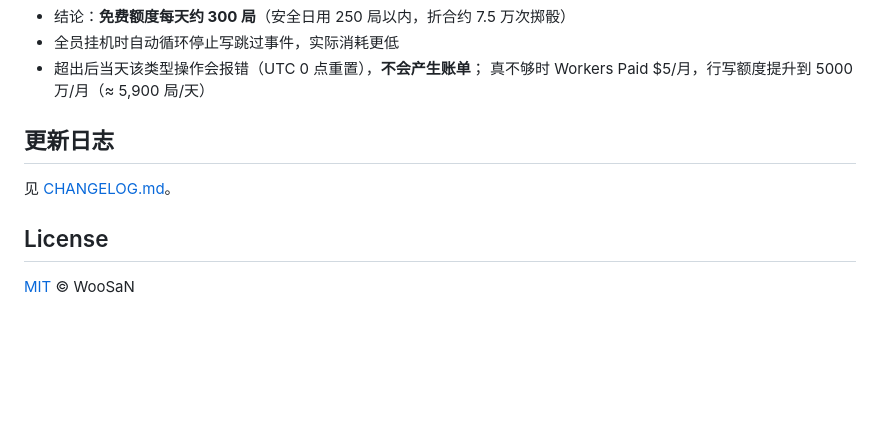
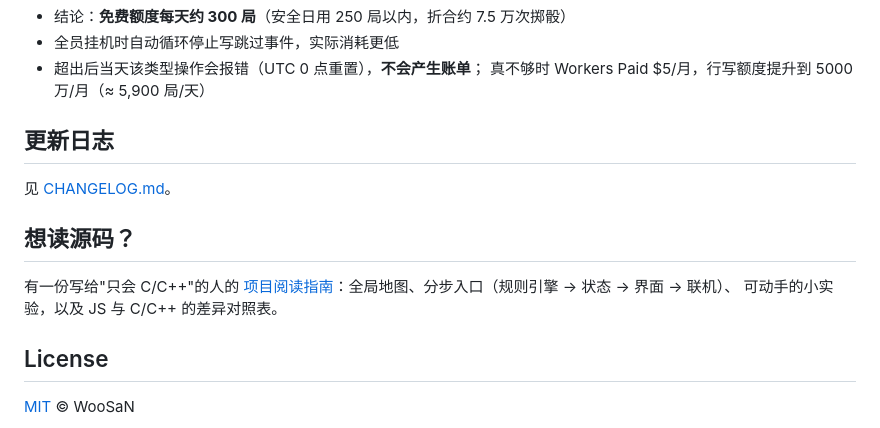
Before and after one commit to Woo3aN/bobing, a Markdown page: README.md, the part around the change. GitHub-like rendering; folded sections open; blank space fills up the shorter version.

Commit message:
新增《项目阅读指南》（写给只会 C/C++ 的人：分步切入 + 动手实验 + JS/C 差异对照）；README 加入口；CHANGELOG 记录

```diff
--- a/README.md
+++ b/README.md
@@ -268,6 +268,11 @@ bobing/
 
 见 [CHANGELOG.md](CHANGELOG.md)。
 
+## 想读源码？
+
+有一份写给"只会 C/C++"的人的 [项目阅读指南](READING.md)：全局地图、分步入口（规则引擎 → 状态 → 界面 → 联机）、
+可动手的小实验，以及 JS 与 C/C++ 的差异对照表。
+
 ## License
 
 [MIT](LICENSE) © WooSaN
```
Also changed, not shown: CHANGELOG.md (+4 -0 lines), READING.md (added, +193 -0 lines).
